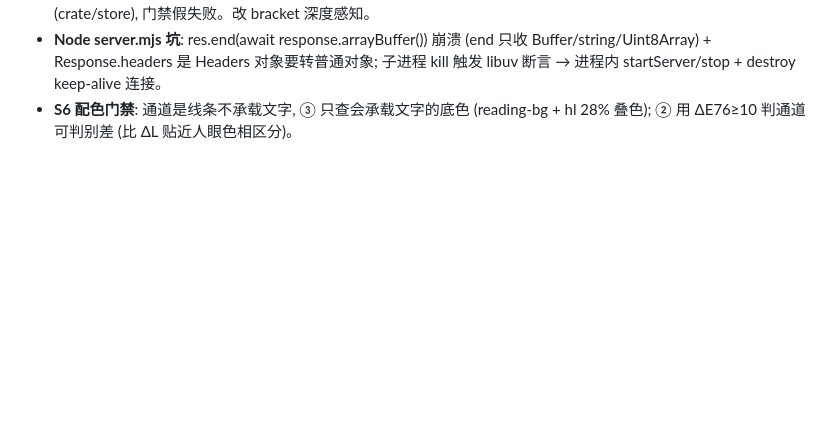
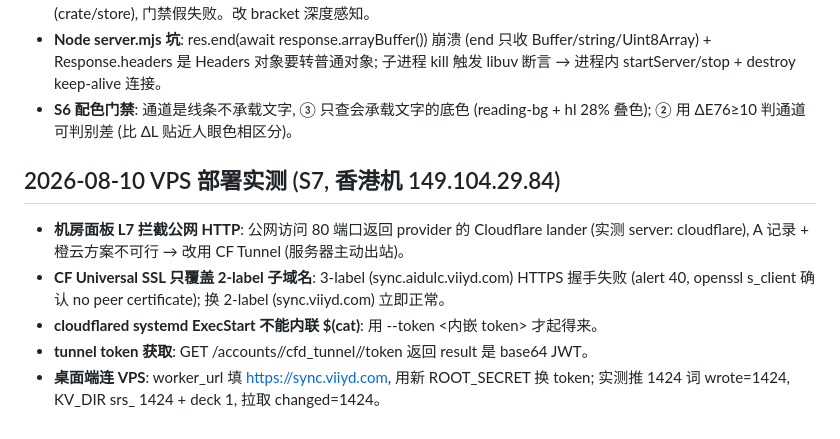
Before and after one commit to yoyoset/aidulc, a Markdown page: memory/pipeline.md, the part around the change. GitHub-like rendering; blank space fills up the shorter version.

```diff
--- a/memory/pipeline.md
+++ b/memory/pipeline.md
@@ -190,3 +190,14 @@
   kill 触发 libuv 断言 → 进程内 startServer/stop + destroy keep-alive 连接。
 - **S6 配色门禁**: 通道是线条不承载文字, ③ 只查会承载文字的底色 (reading-bg + hl 28%
   叠色); ② 用 ΔE76≥10 判通道可判别差 (比 ΔL 贴近人眼色相区分)。
+
+## 2026-08-10 VPS 部署实测 (S7, 香港机 149.104.29.84)
+
+- **机房面板 L7 拦截公网 HTTP**: 公网访问 80 端口返回 provider 的 Cloudflare lander
+  (实测 server: cloudflare), A 记录 + 橙云方案不可行 → 改用 CF Tunnel (服务器主动出站)。
+- **CF Universal SSL 只覆盖 2-label 子域名**: 3-label (sync.aidulc.viiyd.com) HTTPS 握手失败
+  (alert 40, openssl s_client 确认 no peer certificate); 换 2-label (sync.viiyd.com) 立即正常。
+- **cloudflared systemd ExecStart 不能内联 $(cat)**: 用 --token <内嵌 token> 才起得来。
+- **tunnel token 获取**: GET /accounts/<acct>/cfd_tunnel/<id>/token 返回 result 是 base64 JWT。
+- **桌面端连 VPS**: worker_url 填 https://sync.viiyd.com, 用新 ROOT_SECRET 换 token;
+  实测推 1424 词 wrote=1424, KV_DIR srs_ 1424 + deck 1, 拉取 changed=1424。
```
Also changed, not shown: docs/STAGE_REPORT_2026-08-10_PLAN.md (+23 -7 lines).
